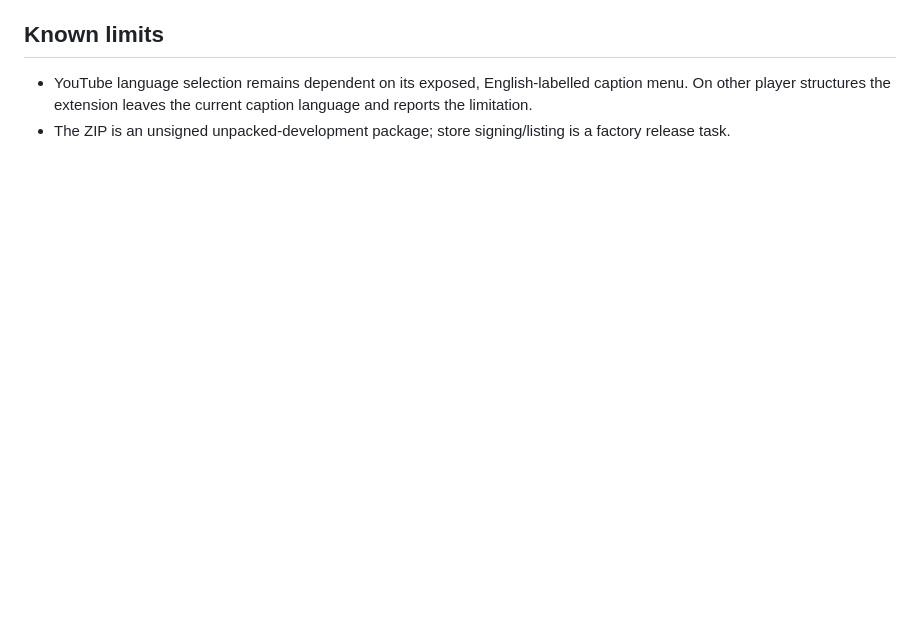
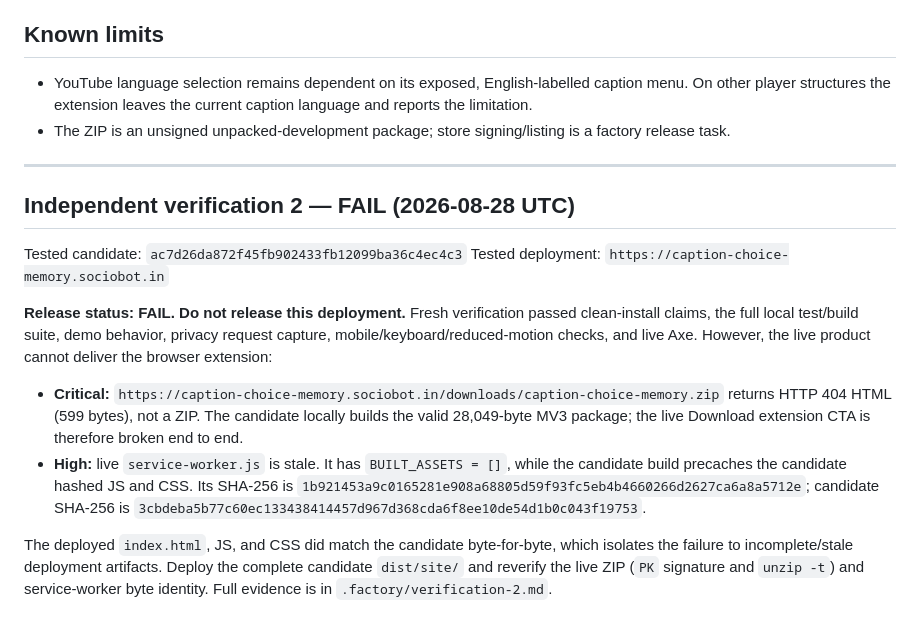
Before and after one commit to B-Divyesh/sf-caption-choice-memory, a Markdown page: .factory/handoff.md, the part around the change. GitHub-like rendering; blank space fills up the shorter version.

Commit message:
docs: record failed independent verification

```diff
--- a/.factory/handoff.md
+++ b/.factory/handoff.md
@@ -93,3 +93,31 @@ checks passed:
   caption language and reports the limitation.
 - The ZIP is an unsigned unpacked-development package; store signing/listing is
   a factory release task.
+
+---
+
+## Independent verification 2 — FAIL (2026-08-28 UTC)
+
+Tested candidate: `ac7d26da872f45fb902433fb12099ba36c4ec4c3`
+Tested deployment: `https://caption-choice-memory.sociobot.in`
+
+**Release status: FAIL. Do not release this deployment.** Fresh verification
+passed clean-install claims, the full local test/build suite, demo behavior,
+privacy request capture, mobile/keyboard/reduced-motion checks, and live Axe.
+However, the live product cannot deliver the browser extension:
+
+- **Critical:** `https://caption-choice-memory.sociobot.in/downloads/caption-choice-memory.zip`
+  returns HTTP 404 HTML (599 bytes), not a ZIP. The candidate locally builds
+  the valid 28,049-byte MV3 package; the live Download extension CTA is
+  therefore broken end to end.
+- **High:** live `service-worker.js` is stale. It has `BUILT_ASSETS = []`,
+  while the candidate build precaches the candidate hashed JS and CSS.
+  Its SHA-256 is `1b921453a9c0165281e908a68805d59f93fc5eb4b4660266d2627ca6a8a5712e`;
+  candidate SHA-256 is
+  `3cbdeba5b77c60ec133438414457d967d368cda6f8ee10de54d1b0c043f19753`.
+
+The deployed `index.html`, JS, and CSS did match the candidate byte-for-byte,
+which isolates the failure to incomplete/stale deployment artifacts. Deploy
+the complete candidate `dist/site/` and reverify the live ZIP (`PK` signature
+and `unzip -t`) and service-worker byte identity. Full evidence is in
+`.factory/verification-2.md`.
```
Also changed, not shown: .factory/verification-2.md (added, +132 -0 lines).
